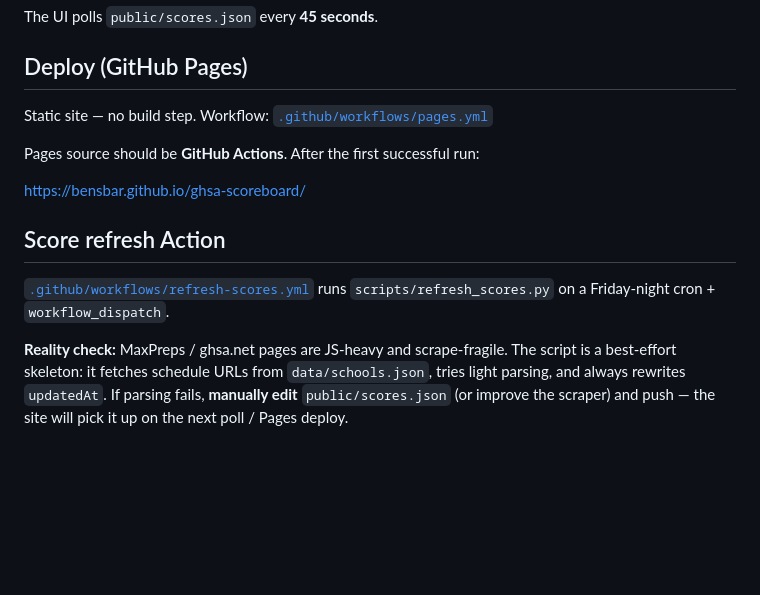
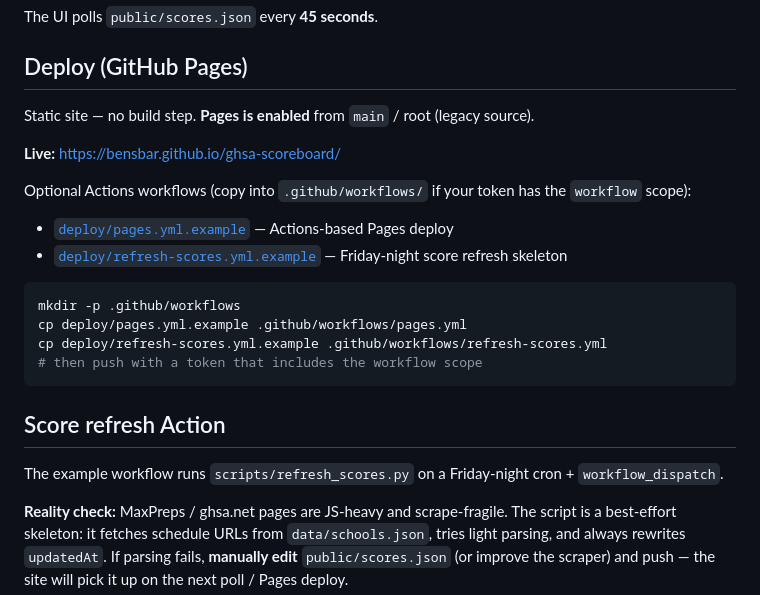
Before and after one commit to BensBar/ghsa-scoreboard, a Markdown page: README.md, the part around the change. GitHub-like rendering; blank space fills up the shorter version.

Commit message:
docs: note Pages legacy source and workflow examples under deploy/

````diff
--- a/README.md
+++ b/README.md
@@ -57,15 +57,25 @@ The UI polls `public/scores.json` every **45 seconds**.
 
 ## Deploy (GitHub Pages)
 
-Static site — no build step. Workflow: [`.github/workflows/pages.yml`](.github/workflows/pages.yml)
+Static site — no build step. **Pages is enabled** from `main` / root (legacy source).
 
-Pages source should be **GitHub Actions**. After the first successful run:
+**Live:** https://bensbar.github.io/ghsa-scoreboard/
 
-https://bensbar.github.io/ghsa-scoreboard/
+Optional Actions workflows (copy into `.github/workflows/` if your token has the `workflow` scope):
+
+- [`deploy/pages.yml.example`](deploy/pages.yml.example) — Actions-based Pages deploy
+- [`deploy/refresh-scores.yml.example`](deploy/refresh-scores.yml.example) — Friday-night score refresh skeleton
+
+```bash
+mkdir -p .github/workflows
+cp deploy/pages.yml.example .github/workflows/pages.yml
+cp deploy/refresh-scores.yml.example .github/workflows/refresh-scores.yml
+# then push with a token that includes the workflow scope
+```
 
 ## Score refresh Action
 
-[`.github/workflows/refresh-scores.yml`](.github/workflows/refresh-scores.yml) runs `scripts/refresh_scores.py` on a Friday-night cron + `workflow_dispatch`.
+The example workflow runs `scripts/refresh_scores.py` on a Friday-night cron + `workflow_dispatch`.
 
 **Reality check:** MaxPreps / ghsa.net pages are JS-heavy and scrape-fragile. The script is a best-effort skeleton: it fetches schedule URLs from `data/schools.json`, tries light parsing, and always rewrites `updatedAt`. If parsing fails, **manually edit** `public/scores.json` (or improve the scraper) and push — the site will pick it up on the next poll / Pages deploy.
 
````
